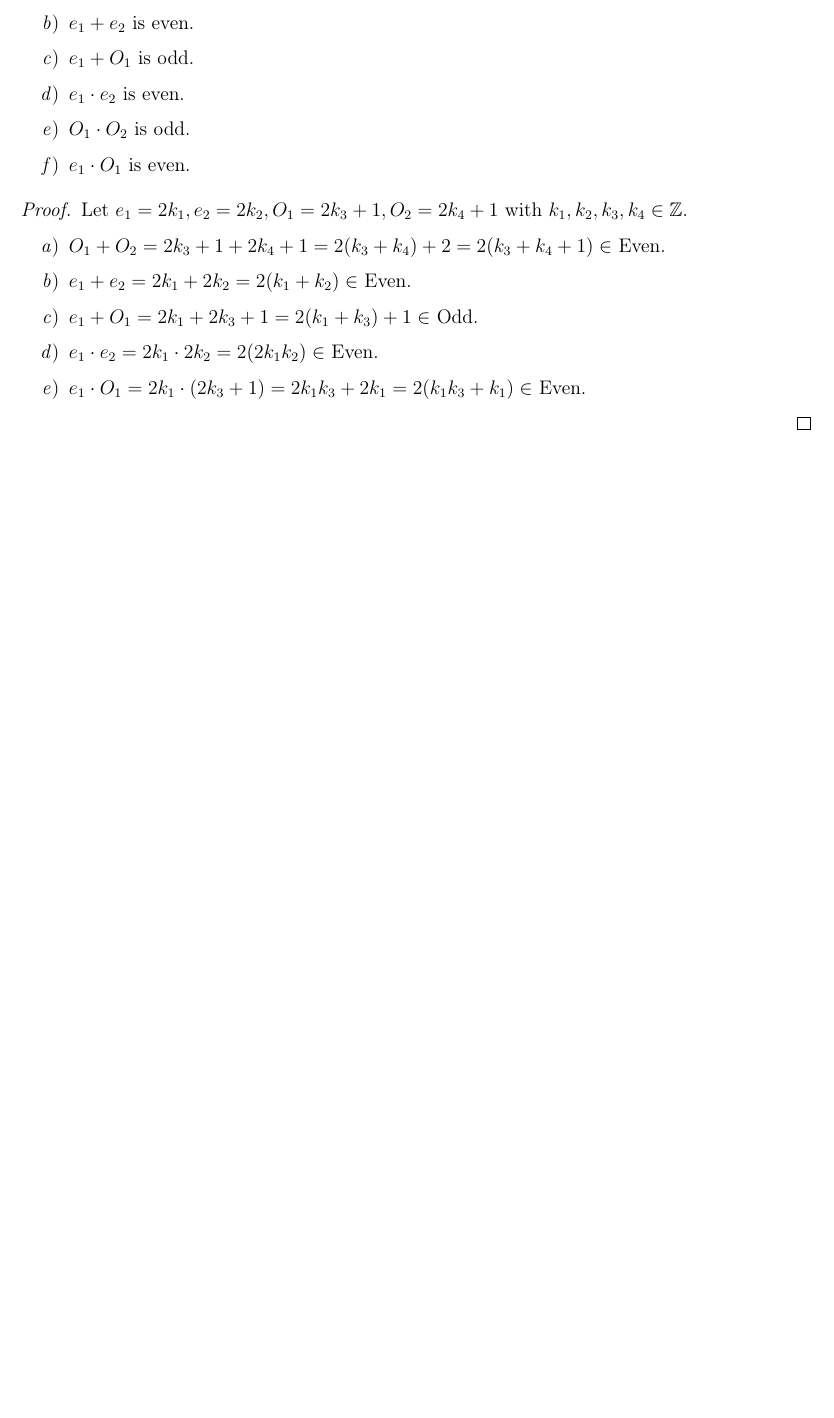
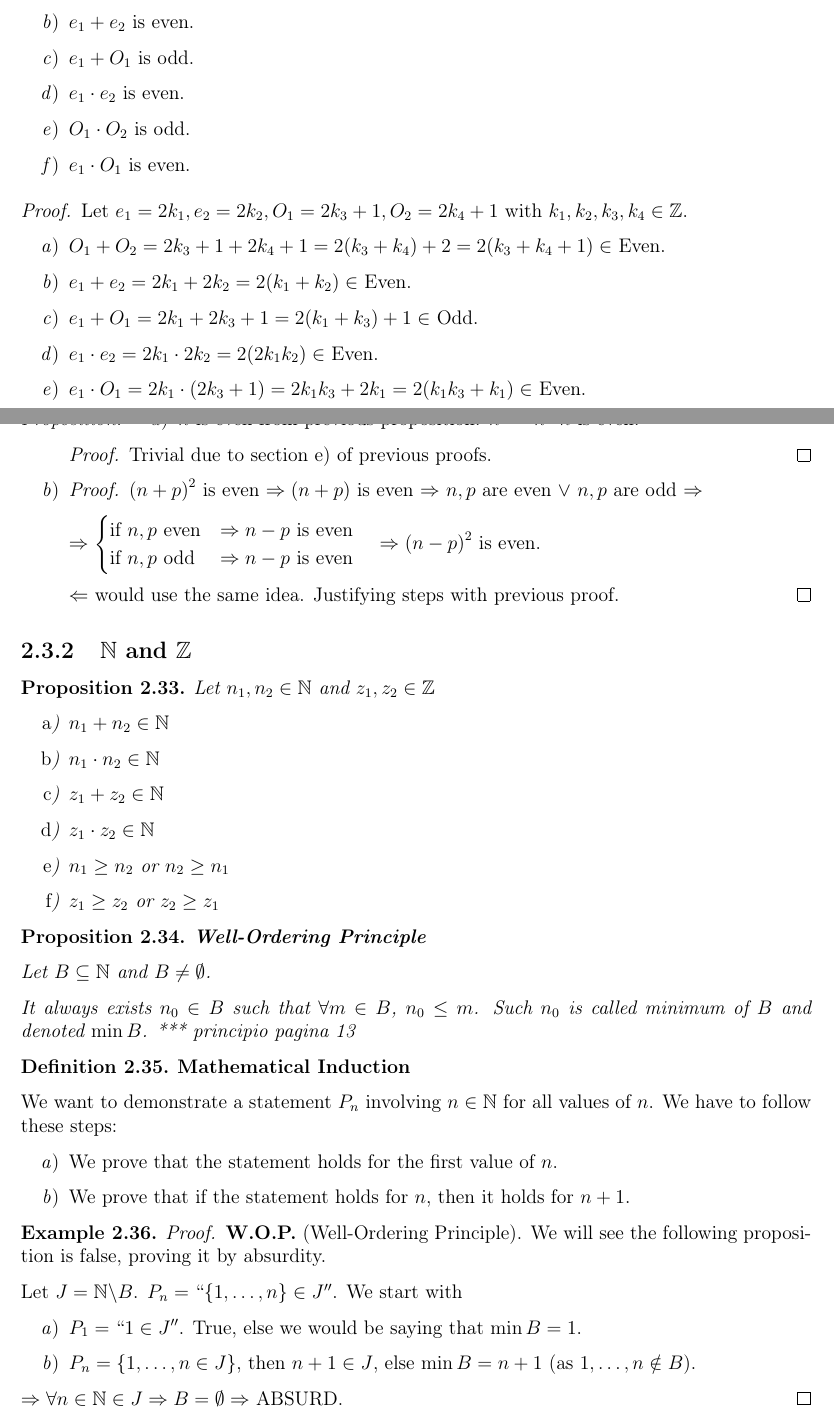
Before and after one commit to santiest/ComputerScience, a LaTeX book (1st year/1st semester/Calculus I/Class notes/Calculusnotes.tex): part of page 12 of 12 before the commit and two parts of pages 12 and 13 of 13 after it, the two joined at a grey line, cut so that both start at the same text, the shorter picture padded with empty space. Compiled offline with pdfLaTeX.

Commit message:
until page 13

```diff
--- a/1st year/1st semester/Calculus I/Class notes/Calculusnotes.tex
+++ b/1st year/1st semester/Calculus I/Class notes/Calculusnotes.tex
@@ -564,4 +564,71 @@ Here we only introduce the set of points used in next chapters.
   \end{enumerate}
 \end{proof}
 
+\begin{proposition}
+  \begin{enumerate}[label=\emph{\alph*})]
+    \item $n$ is even from previous proposition. $n^2 = n \cdot n$ is even.
+    \begin{proof}
+      Trivial due to section e) of previous proofs.
+    \end{proof}
+    \item \begin{proof}
+      ${(n+p)}^2$ is even $\Rightarrow (n+p)$ is even $\Rightarrow$ $n,p$ are even $\vee\ n,p$ are odd $\Rightarrow$
+
+      $\Rightarrow \displaystyle
+      \begin{cases}
+        \text{if } n,p \text{ even} &\Rightarrow n-p \text{ is even} \\
+        \text{if } n,p \text{ odd} &\Rightarrow n-p \text{ is even}
+      \end{cases}\quad \Rightarrow {(n-p)}^2$ is even.
+
+      $\Leftarrow$ would use the same idea. Justifying steps with previous proof.
+    \end{proof}
+    % Aca habian varias pruebas redundantes (?????)
+  \end{enumerate}
+\end{proposition}
+
+\subsection{$\mathbb{N}$ and $\mathbb{Z}$}
+
+\begin{prop}
+  Let $n_1, n_2 \in \mathbb{N}$ and $z_1, z_2 \in \mathbb{Z}$
+  \begin{enumerate}[label=\emph{\alph*})]
+    \item $n_1 + n_2 \in \mathbb{N}$
+    \item $n_1 \cdot n_2 \in \mathbb{N}$
+    \item $z_1 + z_2 \in \mathbb{N}$
+    \item $z_1 \cdot z_2 \in \mathbb{N}$
+    \item $n_1 \geq n_2$ or $n_2 \geq n_1$
+    \item $z_1 \geq z_2$ or $z_2 \geq z_1$
+  \end{enumerate}
+\end{prop}
+
+\begin{prop}
+  \textbf{Well-Ordering Principle}
+
+  Let $B \subseteq \mathbb{N}$ and $B \neq \emptyset$.
+
+  It always exists $n_0 \in B$ such that $\forall m\in B$, $n_0 \leq m$. Such $n_0$ is called minimum of $B$ and denoted $\min B$.
+  *** principio pagina 13
+\end{prop}
+
+\begin{defn}
+  \textbf{Mathematical Induction}
+
+  We want to demonstrate a statement $P_n$ involving $n\in\mathbb{N}$ for all values of $n$. We have to follow these steps:
+  \begin{enumerate}[label=\emph{\alph*})]
+    \item We prove that the statement holds for the first value of $n$.
+    \item We prove that if the statement holds for $n$, then it holds for $n+1$.
+  \end{enumerate}
+\end{defn}
+
+\begin{exmp}
+  \begin{proof}
+    \textbf{W.O.P.} (Well-Ordering Principle). We will see the following proposition is false, proving it by absurdity.
+
+    Let $J = \mathbb{N} \backslash B$. $P_n = ``\{1,\ldots,n\} \in J''$. We start with
+    \begin{enumerate}[label=\emph{\alph*})]
+      \item $P_1 = ``1 \in J''$. True, else we would be saying that $\min B = 1$.
+      \item $P_n = \{1,\ldots,n \in J\}$, then $n+1 \in J$, else $\min B = n+1$ (as $1,\ldots,n \notin B$).
+    \end{enumerate}
+    $\Rightarrow \forall n\in\mathbb{N}\in J \Rightarrow B = \emptyset \Rightarrow$ ABSURD.
+  \end{proof}
+\end{exmp}
+
 \end{document}
```
Also changed, not shown: 1st year/1st semester/Calculus I/Class notes/Calculusnotes.pdf, 1st year/1st semester/Calculus I/Class notes/Calculusnotes.tex (2 more changed lines).
